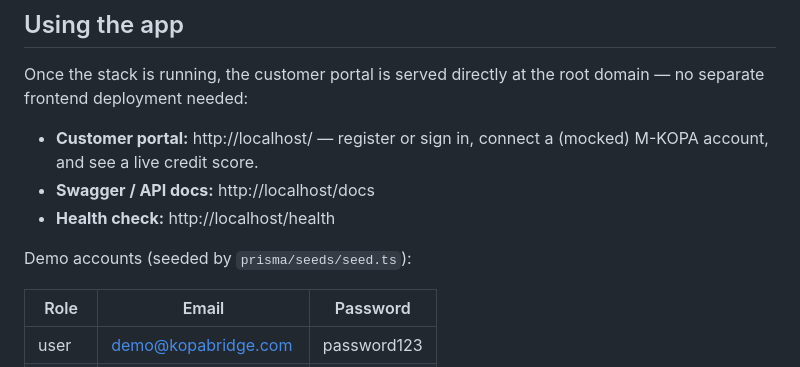
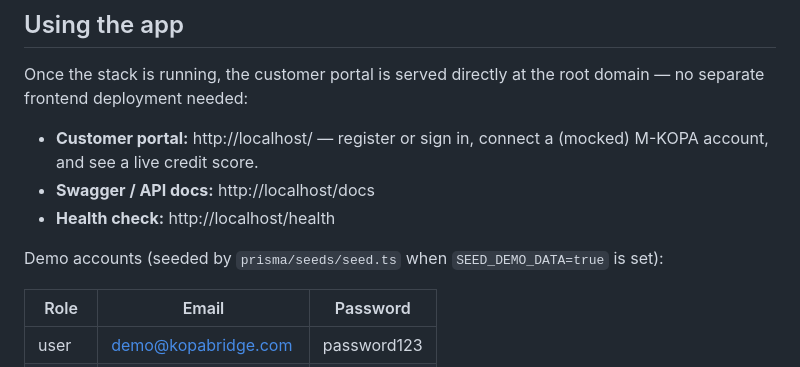
Before and after one commit to paowuor/kopabridge, a Markdown page: README.md, the part around the change. GitHub-like rendering.

Commit message:
fix: clarify demo accounts seeding condition in README.md

```diff
--- a/README.md
+++ b/README.md
@@ -20,7 +20,7 @@ root domain — no separate frontend deployment needed:
 - **Swagger / API docs:** http://localhost/docs
 - **Health check:** http://localhost/health
 
-Demo accounts (seeded by `prisma/seeds/seed.ts`):
+Demo accounts (seeded by `prisma/seeds/seed.ts` when `SEED_DEMO_DATA=true` is set):
 
 | Role  | Email                  | Password    |
 |-------|------------------------|-------------|
```
